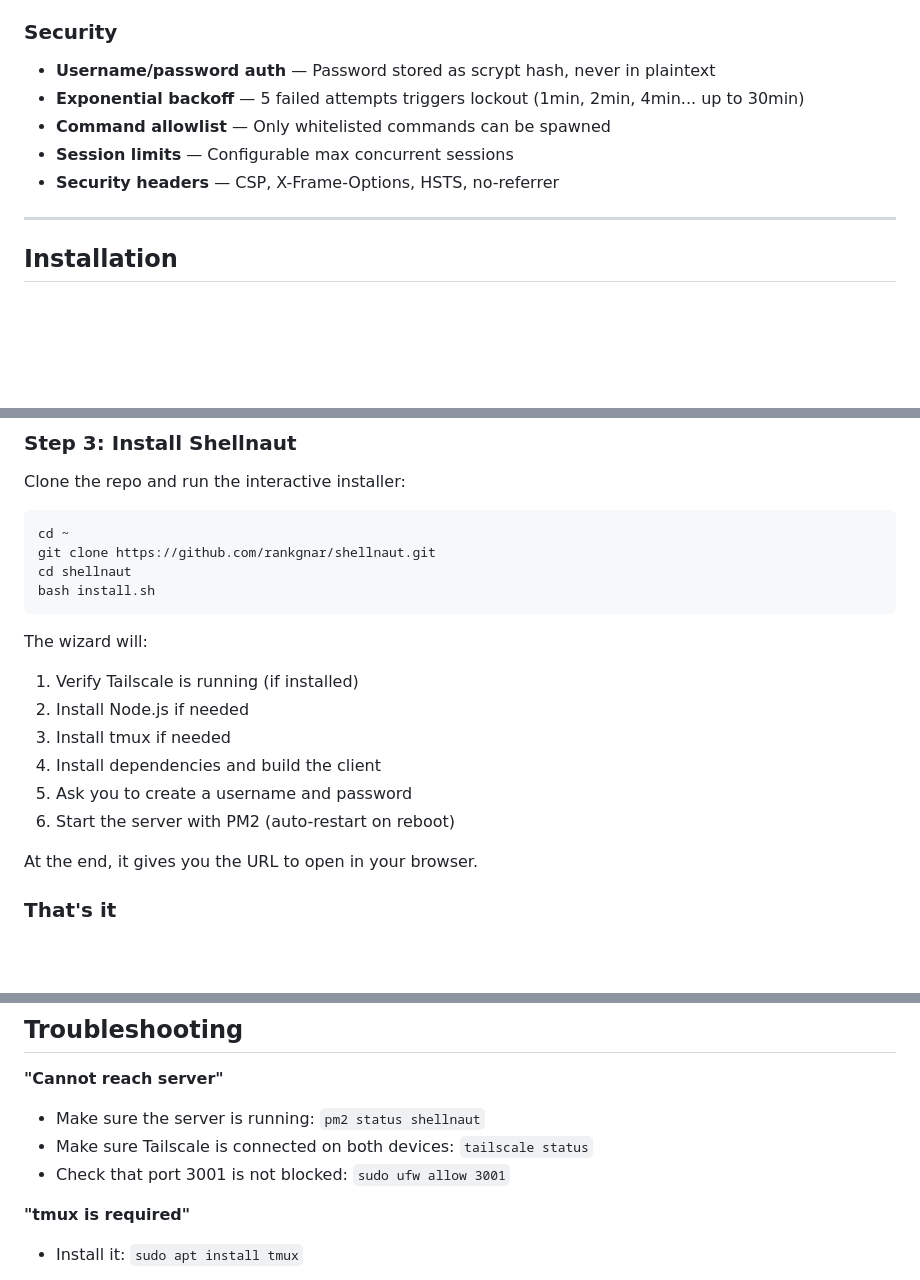
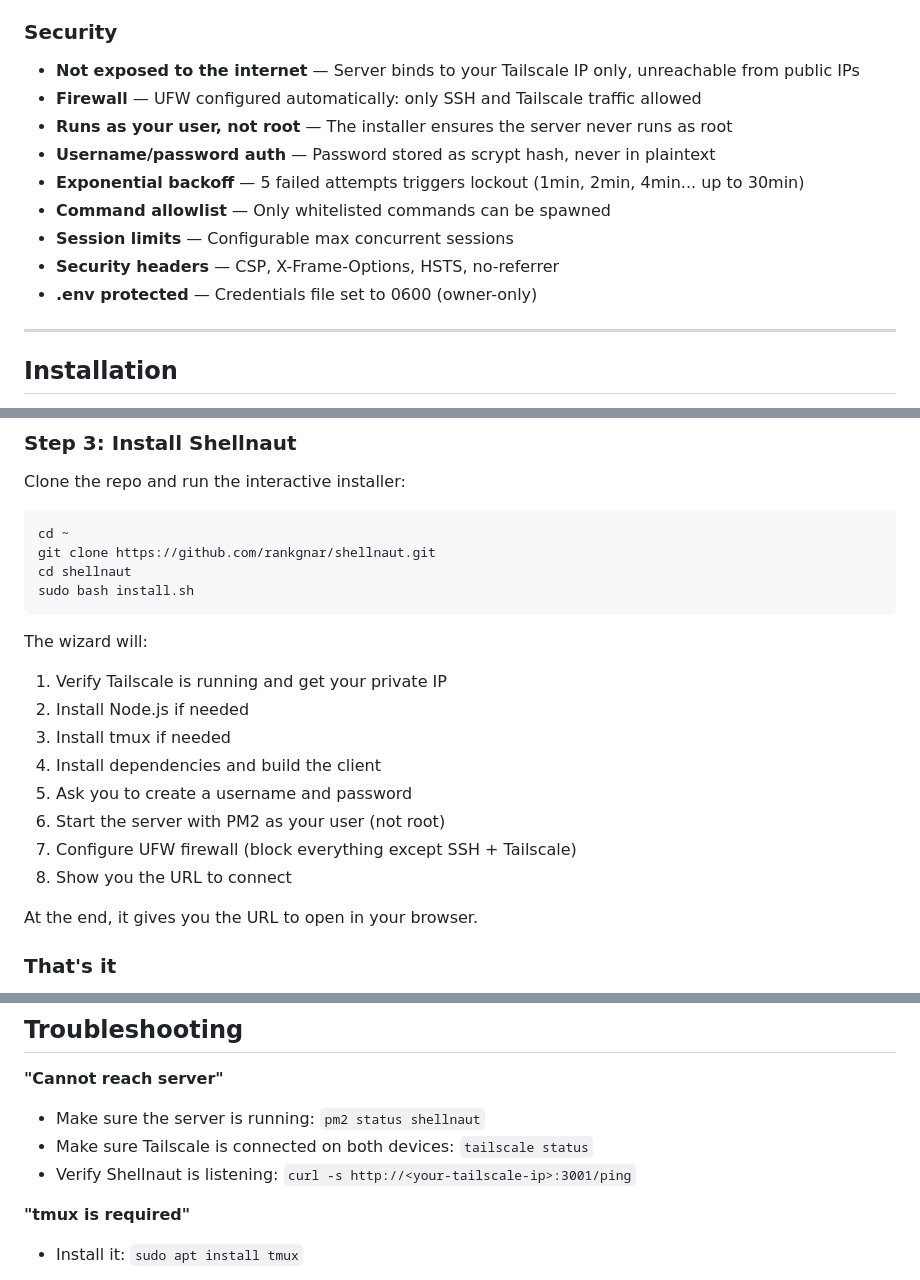
Before and after one commit to rankgnar/shellnaut, a Markdown page: README.md, 3 parts joined by grey strips. Rendered like a GitHub page; blank space fills up the shorter version.

Commit message:
Update README with security features and correct install steps
- Document firewall, Tailscale binding, non-root execution, .env perms
- Update wizard steps from 6 to 8
- Add HOST variable to configuration table
- Fix install command to use sudo
- Fix troubleshooting: remove advice to open port 3001 publicly

Co-Authored-By: Claude Opus 4.6 (1M context) <noreply@anthropic.com>

````diff
--- a/README.md
+++ b/README.md
@@ -59,11 +59,15 @@ SSH from a phone is painful. Third-party terminal apps require trusting someone
 
 ### Security
 
+- **Not exposed to the internet** — Server binds to your Tailscale IP only, unreachable from public IPs
+- **Firewall** — UFW configured automatically: only SSH and Tailscale traffic allowed
+- **Runs as your user, not root** — The installer ensures the server never runs as root
 - **Username/password auth** — Password stored as scrypt hash, never in plaintext
 - **Exponential backoff** — 5 failed attempts triggers lockout (1min, 2min, 4min... up to 30min)
 - **Command allowlist** — Only whitelisted commands can be spawned
 - **Session limits** — Configurable max concurrent sessions
 - **Security headers** — CSP, X-Frame-Options, HSTS, no-referrer
+- **.env protected** — Credentials file set to 0600 (owner-only)
 
 ---
 
@@ -109,16 +113,18 @@ Clone the repo and run the interactive installer:
 cd ~
 git clone https://github.com/rankgnar/shellnaut.git
 cd shellnaut
-bash install.sh
+sudo bash install.sh
 ```
 
 The wizard will:
-1. Verify Tailscale is running (if installed)
+1. Verify Tailscale is running and get your private IP
 2. Install Node.js if needed
 3. Install tmux if needed
 4. Install dependencies and build the client
 5. Ask you to create a username and password
-6. Start the server with PM2 (auto-restart on reboot)
+6. Start the server with PM2 as your user (not root)
+7. Configure UFW firewall (block everything except SSH + Tailscale)
+8. Show you the URL to connect
 
 At the end, it gives you the URL to open in your browser.
 
@@ -186,7 +193,7 @@ Then restart: `pm2 restart shellnaut`
 **"Cannot reach server"**
 - Make sure the server is running: `pm2 status shellnaut`
 - Make sure Tailscale is connected on both devices: `tailscale status`
-- Check that port 3001 is not blocked: `sudo ufw allow 3001`
+- Verify Shellnaut is listening: `curl -s http://<your-tailscale-ip>:3001/ping`
 
 **"tmux is required"**
 - Install it: `sudo apt install tmux`
````
Also changed, not shown: other parts of README.md (+1 -0 lines).
